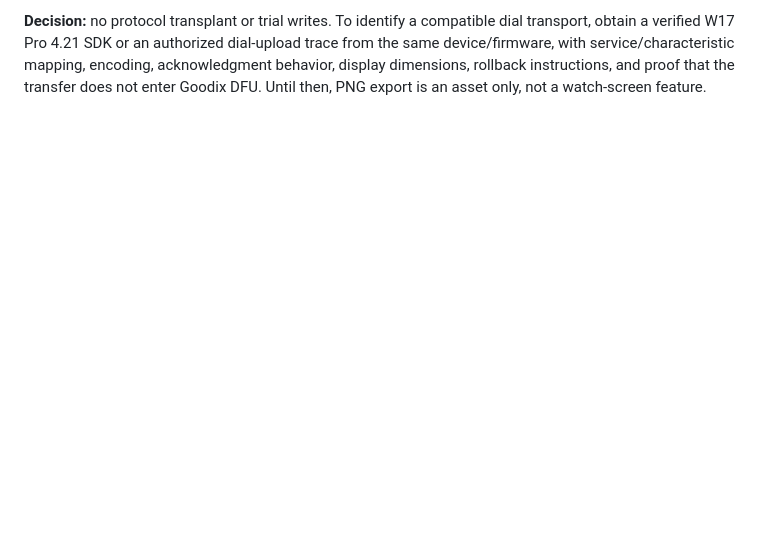
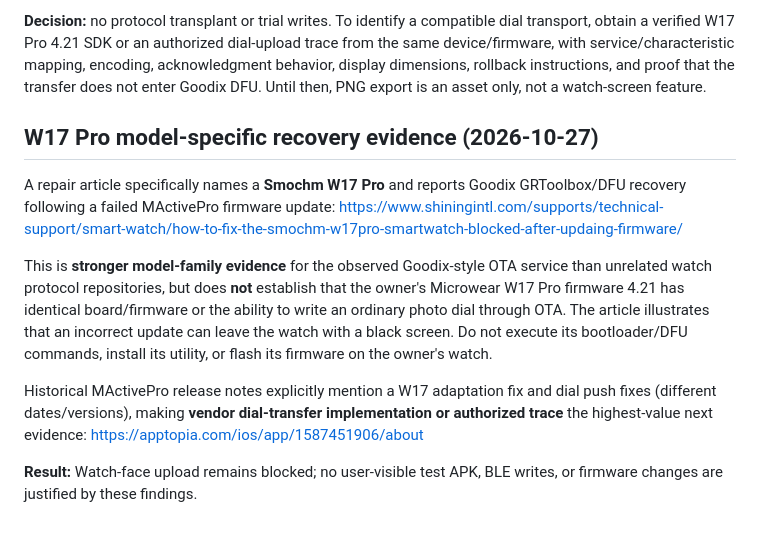
Before and after one commit to findmojahid-tech/watch-companion, a Markdown page: docs/WATCH_PROTOCOL_FINDINGS.md, the part around the change. GitHub-like rendering; blank space fills up the shorter version.

Commit message:
Research W17 Pro Goodix recovery evidence and document DFU risk

```diff
--- a/docs/WATCH_PROTOCOL_FINDINGS.md
+++ b/docs/WATCH_PROTOCOL_FINDINGS.md
@@ -75,3 +75,25 @@ trace from the same device/firmware, with service/characteristic mapping,
 encoding, acknowledgment behavior, display dimensions, rollback instructions,
 and proof that the transfer does not enter Goodix DFU. Until then, PNG export
 is an asset only, not a watch-screen feature.
+
+## W17 Pro model-specific recovery evidence (2026-10-27)
+
+A repair article specifically names a **Smochm W17 Pro** and reports Goodix
+GRToolbox/DFU recovery following a failed MActivePro firmware update:
+https://www.shiningintl.com/supports/technical-support/smart-watch/how-to-fix-the-smochm-w17pro-smartwatch-blocked-after-updaing-firmware/
+
+This is **stronger model-family evidence** for the observed Goodix-style OTA
+service than unrelated watch protocol repositories, but does **not** establish
+that the owner's Microwear W17 Pro firmware 4.21 has identical board/firmware
+or the ability to write an ordinary photo dial through OTA. The article
+illustrates that an incorrect update can leave the watch with a black screen.
+Do not execute its bootloader/DFU commands, install its utility, or flash its
+firmware on the owner's watch.
+
+Historical MActivePro release notes explicitly mention a W17 adaptation fix
+and dial push fixes (different dates/versions), making **vendor dial-transfer
+implementation or authorized trace** the highest-value next evidence:
+https://apptopia.com/ios/app/1587451906/about
+
+**Result:** Watch-face upload remains blocked; no user-visible test APK,
+BLE writes, or firmware changes are justified by these findings.
```
